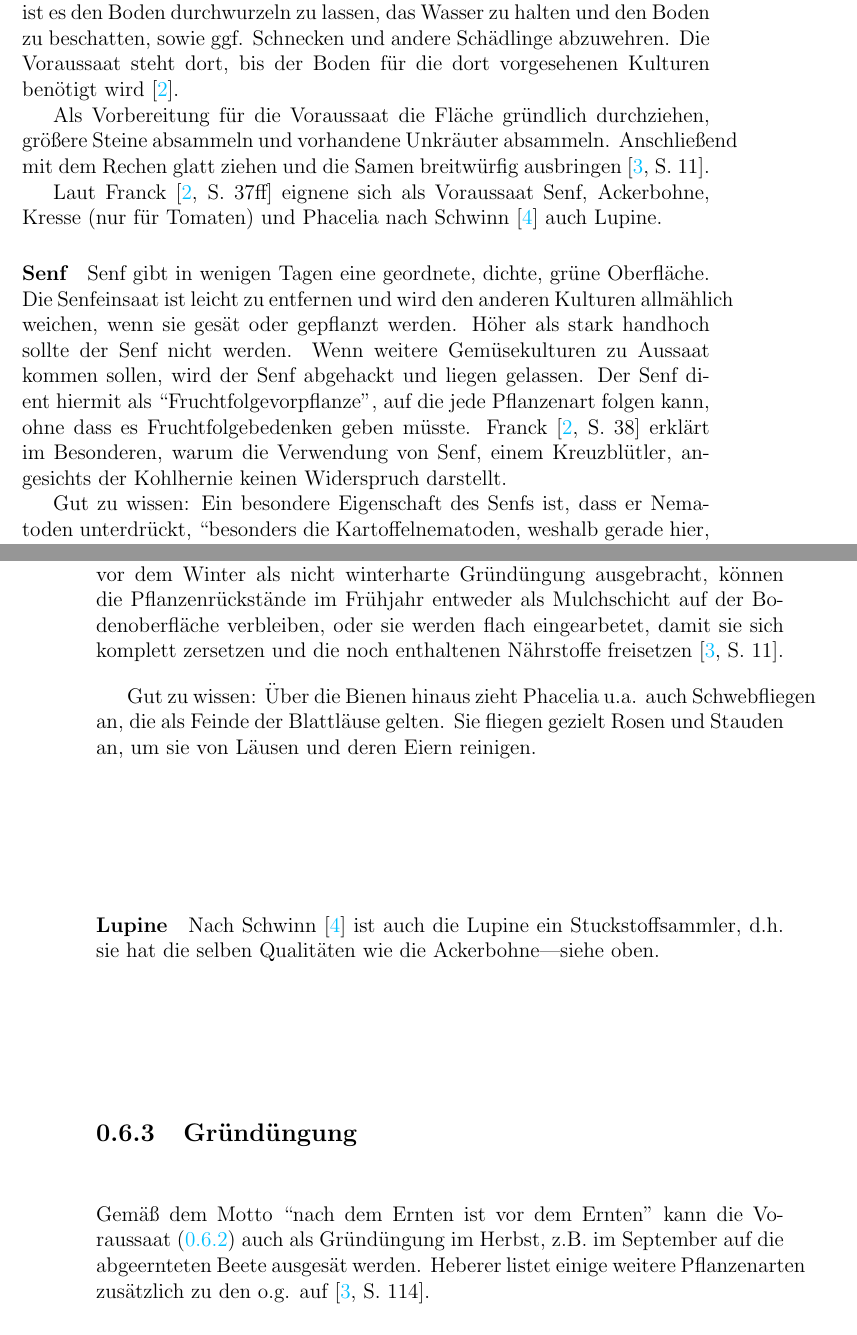
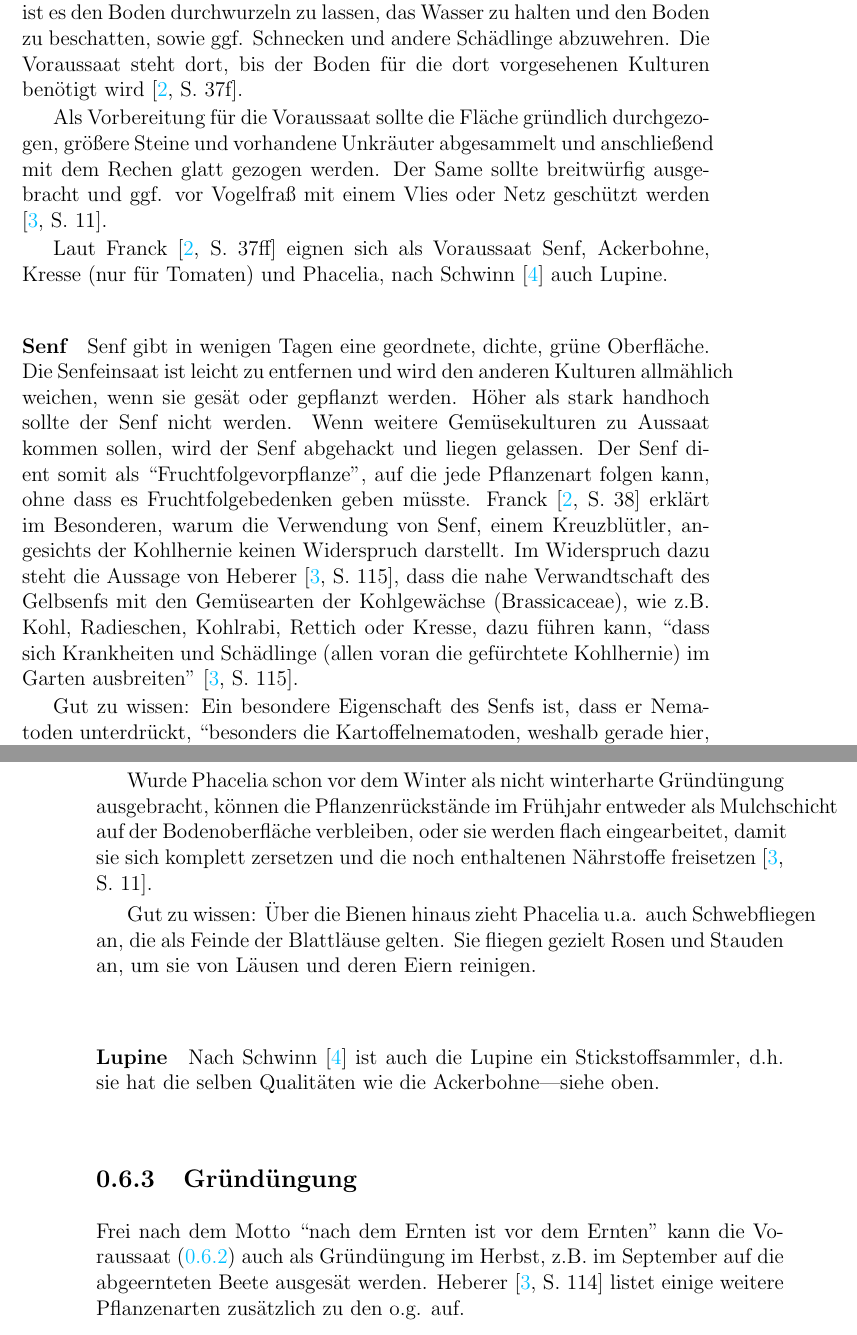
Before and after one commit to tobesch/Garten, a LaTeX book (manuscript.tex, which reads content/Nutzgarten.tex): two parts of pages 13 and 14 of 23, joined at a grey line, cut so that both start at the same text. Compiled offline with pdfLaTeX.

Commit message:
Update Voraussaat

```diff
--- a/content/Nutzgarten.tex
+++ b/content/Nutzgarten.tex
@@ -12,20 +12,21 @@
 
 Eine den Boden bedeckende Voraussaat kann die noch leeren Zwischenräume zwischen den ersten Kulturen (z.B. Spinatlinienblatteinsaat) begrünen.
 Ziel ist es den Boden durchwurzeln zu lassen, das Wasser zu halten und den Boden zu beschatten, sowie ggf. Schnecken und andere Schädlinge abzuwehren.
-Die Voraussaat steht dort, bis der Boden für die dort vorgesehenen Kulturen benötigt wird \cite{Franck1981}.
+Die Voraussaat steht dort, bis der Boden für die dort vorgesehenen Kulturen benötigt wird \cite[S.~37f]{Franck1981}.
 
-Als Vorbereitung für die Voraussaat die Fläche gründlich durchziehen, größere Steine absammeln und vorhandene Unkräuter absammeln.
-Anschließend mit dem Rechen glatt ziehen und die Samen breitwürfig ausbringen \cite[S.~11]{Heberer2018}.
+Als Vorbereitung für die Voraussaat sollte die Fläche gründlich durchgezogen, größere Steine und vorhandene Unkräuter abgesammelt und anschließend mit dem Rechen glatt gezogen werden.
+Der Same sollte breitwürfig ausgebracht und ggf. vor Vogelfraß mit einem Vlies oder Netz geschützt werden \cite[S.~11]{Heberer2018}.
 
-Laut Franck \cite[S.~37ff]{Franck1981} eignene sich als Voraussaat Senf, Ackerbohne, Kresse (nur für Tomaten) und Phacelia nach Schwinn \cite{Schwinn2025} auch Lupine.
+Laut Franck \cite[S.~37ff]{Franck1981} eignen sich als Voraussaat Senf, Ackerbohne, Kresse (nur für Tomaten) und Phacelia, nach Schwinn \cite{Schwinn2025} auch Lupine.
 
 \paragraph{Senf}
 Senf gibt in wenigen Tagen eine geordnete, dichte, grüne Oberfläche.
 Die Senfeinsaat ist leicht zu entfernen und wird den anderen Kulturen allmählich weichen, wenn sie gesät oder gepflanzt werden.
 Höher als stark handhoch sollte der Senf nicht werden.
 Wenn weitere Gemüsekulturen zu Aussaat kommen sollen, wird der Senf abgehackt und liegen gelassen.
-Der Senf dient hiermit als ``Fruchtfolgevorpflanze'', auf die jede Pflanzenart folgen kann, ohne dass es Fruchtfolgebedenken geben müsste.
+Der Senf dient somit als ``Fruchtfolgevorpflanze'', auf die jede Pflanzenart folgen kann, ohne dass es Fruchtfolgebedenken geben müsste.
 Franck \cite[S.~38]{Franck1981} erklärt im Besonderen, warum die Verwendung von Senf, einem Kreuzblütler, angesichts der Kohlhernie keinen Widerspruch darstellt.
+Im Widerspruch dazu steht die Aussage von Heberer \cite[S.~115]{Heberer2018}, dass die nahe Verwandtschaft des Gelbsenfs mit den Gemüsearten der Kohlgewächse (Brassicaceae), wie z.B. Kohl, Radieschen, Kohlrabi, Rettich oder Kresse, dazu führen kann, ``dass sich Krankheiten und Schädlinge (allen voran die gefürchtete Kohlhernie) im Garten ausbreiten" \cite[S.~115]{Heberer2018}.
 
 Gut zu wissen:
 Ein besondere Eigenschaft des Senfs ist, dass er Nematoden unterdrückt, ``besonders die Kartoffelnematoden, weshalb gerade hier, die breitwürfige Aussaat wertvoll ist" \cite[S.~39]{Franck1981}.
@@ -44,20 +45,21 @@ Kresse ist ein aggressives Heilkraut, das nur für ganz stabile Nachfolgepflanze
 Die Phacelie, ein Bienenfreund, ist für den Garten besonders wertvoll.
 Der feine Samen kann sehr früh gesät werden und bringt in der Blüte eine zu dieser Jahreszeit willkommene Farbe.
 Sie geht auch als Wiederholungssaat im Lauf des Jahres immer leicht auf \cite{Franck1981}.
-Wurde Phacelia schon vor dem Winter als nicht winterharte Gründüngung ausgebracht, können die Pflanzenrückstände im Frühjahr entweder als Mulchschicht auf der Bodenoberfläche verbleiben, oder sie werden flach eingearbetet, damit sie sich komplett zersetzen und die noch enthaltenen Nährstoffe freisetzen \cite[S.~11]{Heberer2018}.
+
+Wurde Phacelia schon vor dem Winter als nicht winterharte Gründüngung ausgebracht, können die Pflanzenrückstände im Frühjahr entweder als Mulchschicht auf der Bodenoberfläche verbleiben, oder sie werden flach eingearbeitet, damit sie sich komplett zersetzen und die noch enthaltenen Nährstoffe freisetzen \cite[S.~11]{Heberer2018}.
 
 Gut zu wissen:
 Über die Bienen hinaus zieht Phacelia u.a. auch Schwebfliegen an, die als Feinde der Blattläuse gelten.
 Sie fliegen gezielt Rosen und Stauden an, um sie von Läusen und deren Eiern reinigen.
 
 \paragraph{Lupine}
-Nach Schwinn \cite{Schwinn2025} ist auch die Lupine ein Stuckstoffsammler, d.h. sie hat die selben Qualitäten wie die Ackerbohne---siehe oben.
+Nach Schwinn \cite{Schwinn2025} ist auch die Lupine ein Stickstoffsammler, d.h. sie hat die selben Qualitäten wie die Ackerbohne---siehe oben.
 
 \subsection{Gründüngung}
 \label{Gründüngung}
 
-Gemäß dem Motto ``nach dem Ernten ist vor dem Ernten" kann die Voraussaat (\ref{Voraussaat}) auch als Gründüngung im Herbst, z.B. im September auf die abgeernteten Beete ausgesät werden.
-Heberer listet einige weitere Pflanzenarten zusätzlich zu den o.g. auf \cite[S.~114]{Heberer2018}.
+Frei nach dem Motto ``nach dem Ernten ist vor dem Ernten" kann die Voraussaat (\ref{Voraussaat}) auch als Gründüngung im Herbst, z.B. im September auf die abgeernteten Beete ausgesät werden.
+Heberer \cite[S.~114]{Heberer2018} listet einige weitere Pflanzenarten zusätzlich zu den o.g. auf.
 
 \pagebreak
 
```
Also changed, not shown: content/Jahreszeiten.tex (+1 -1 lines), manuscript.pdf, content/Nutzgarten.tex (2 more changed lines).
